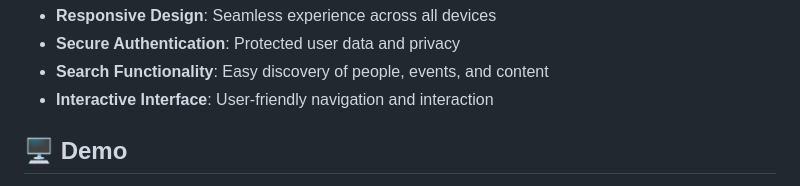
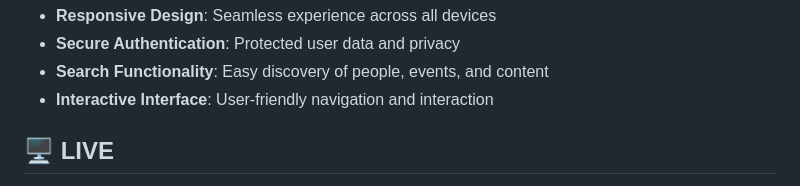
Before and after one commit to Gaurav5189/RU-AlumniProject, a Markdown page: README.md, the part around the change printed below. Drawn GitHub-style.

Commit message:
Update demo section to reflect live project link and image

```diff
--- a/README.md
+++ b/README.md
@@ -59,7 +59,7 @@ Founded in 1868, Ravenshaw University has a rich legacy of academic excellence a
 - **Search Functionality**: Easy discovery of people, events, and content
 - **Interactive Interface**: User-friendly navigation and interaction
 
-## 🖥️ Demo <a name="demo"></a>
+## 🖥️ LIVE <a name="demo"></a>
 
 <div align="center">
 
```
Also changed, not shown: other parts of README.md (+2 -2 lines).
